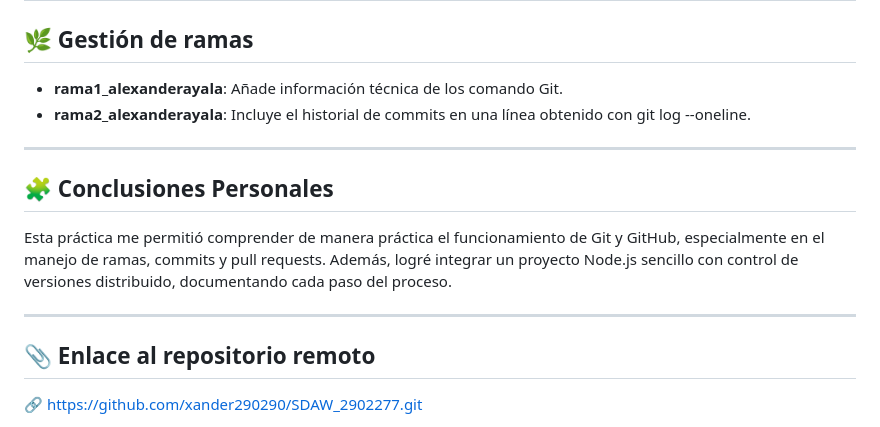
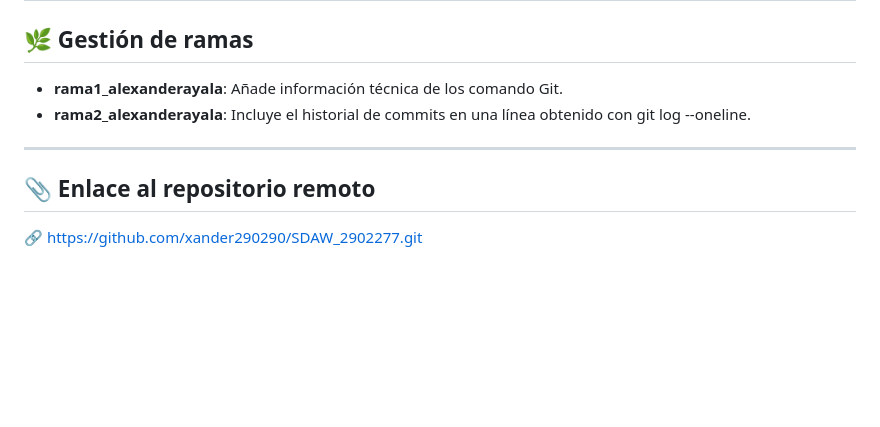
Before and after one commit to xander290290/SDAW_2902277, a Markdown page: Readme.md, the part around the change. Rendered like a GitHub page; blank space fills up the shorter version.

```diff
--- a/Readme.md
+++ b/Readme.md
@@ -162,12 +162,6 @@ npm-debug.log
 
 ---
 
-## 🧩 Conclusiones Personales
-
-Esta práctica me permitió comprender de manera práctica el funcionamiento de Git y GitHub, especialmente en el manejo de ramas, commits y pull requests. Además, logré integrar un proyecto Node.js sencillo con control de versiones distribuido, documentando cada paso del proceso.
-
----
-
 ## 📎 Enlace al repositorio remoto
 
 🔗 https://github.com/xander290290/SDAW_2902277.git
```
